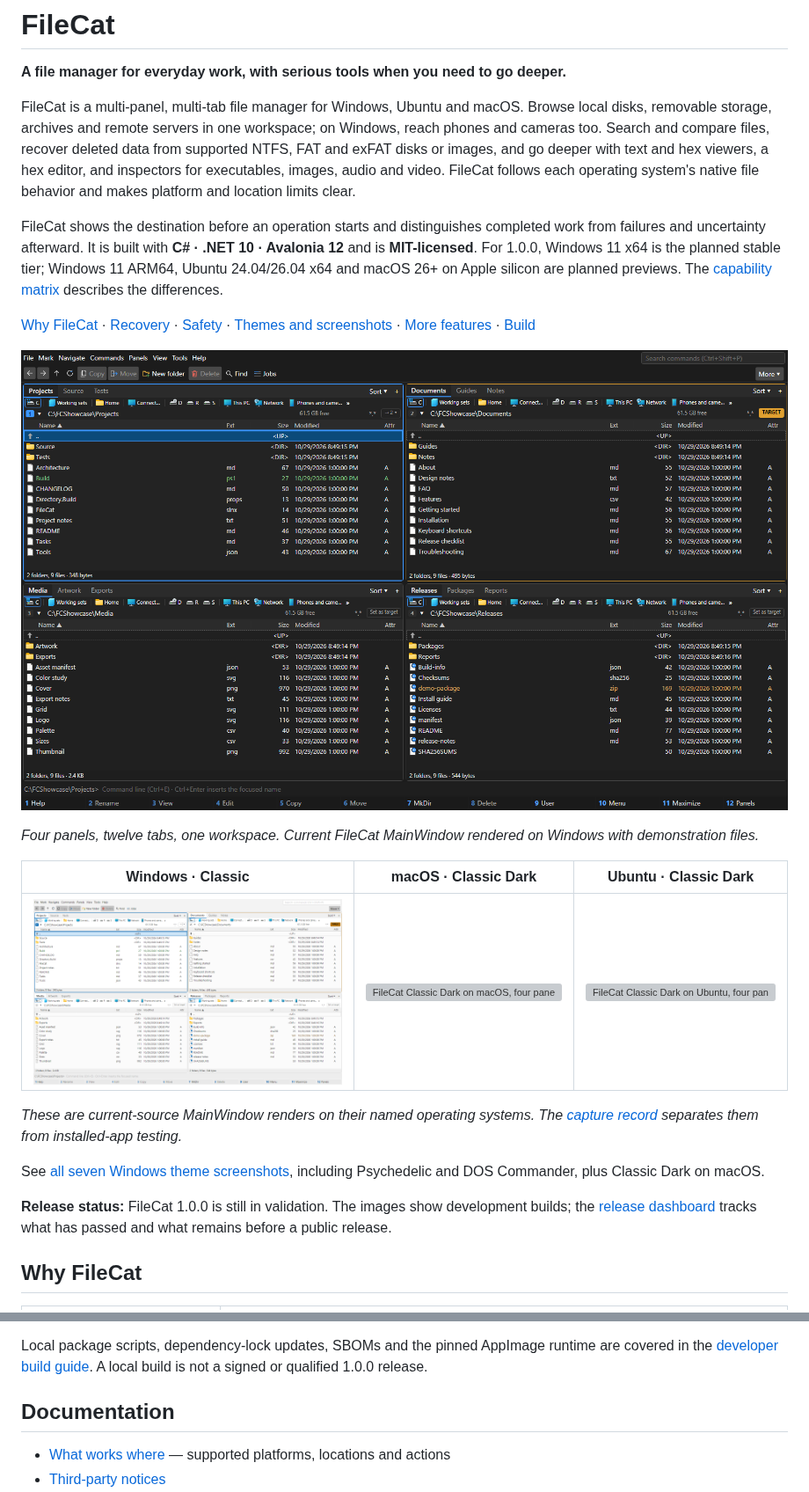
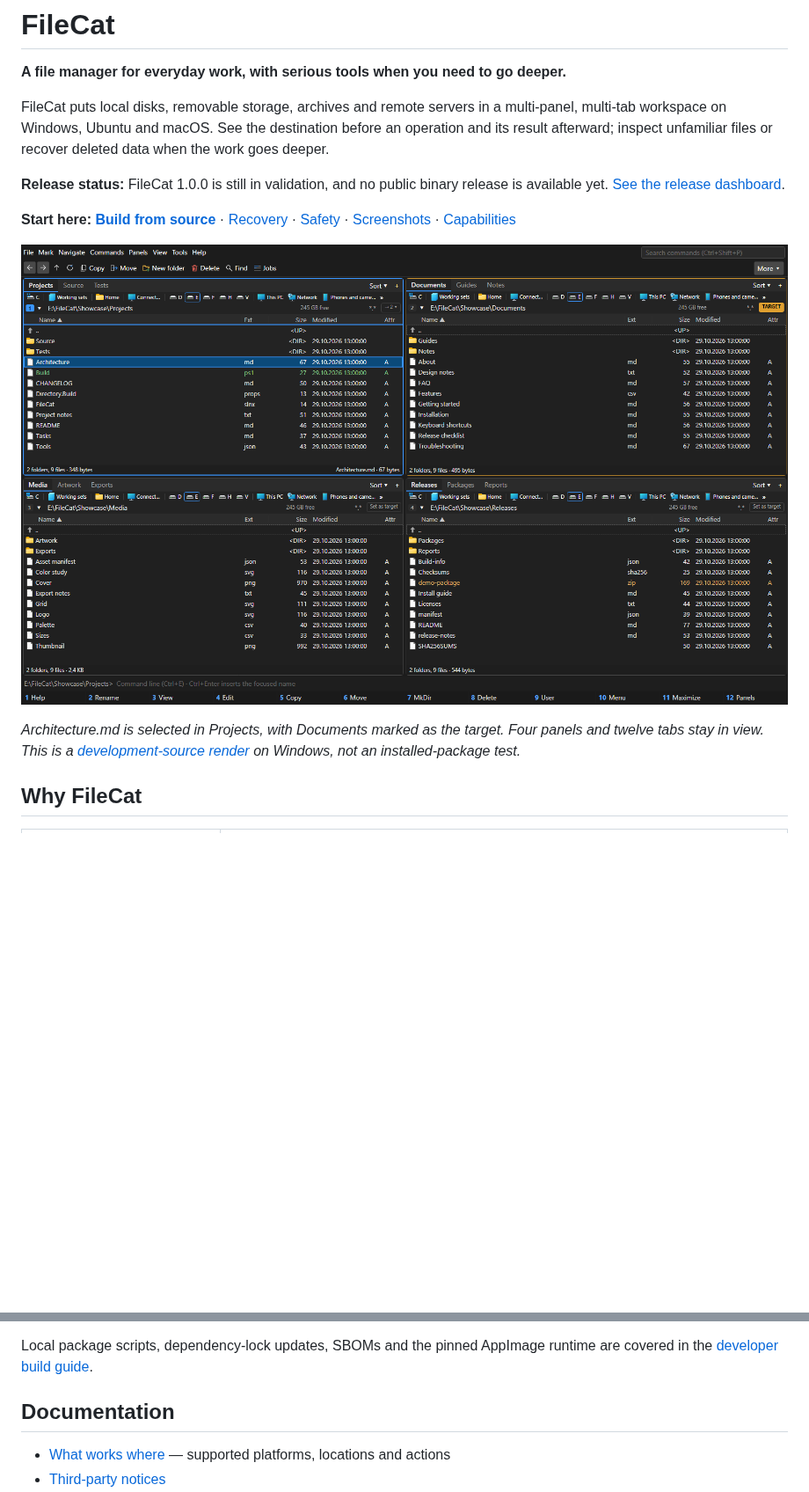
Before and after one commit to benny-cz/FileCat, a Markdown page: README.md, 2 parts joined by grey strips. Shown at 88% size. Rendered like a GitHub page; pictures changed too: docs/screenshots/windows/WorkspaceSelected-20261030.png (added); blank space fills up the shorter version; grey boxes are pictures that could not be loaded.

Commit message:
Improve README journey with authentic workflow captures

```diff
--- a/README.md
+++ b/README.md
@@ -2,39 +2,20 @@
 
 **A file manager for everyday work, with serious tools when you need to go deeper.**
 
-FileCat is a multi-panel, multi-tab file manager for Windows, Ubuntu and macOS. Browse local disks,
-removable storage, archives and remote servers in one workspace; on Windows, reach phones and
-cameras too.
-Search and compare files, recover deleted data from supported NTFS, FAT and exFAT disks or images,
-and go deeper with text and hex viewers, a hex editor, and inspectors for executables, images,
-audio and video. FileCat follows each operating system's native file behavior and makes platform
-and location limits clear.
+FileCat puts local disks, removable storage, archives and remote servers in a multi-panel,
+multi-tab workspace on Windows, Ubuntu and macOS. See the destination before an operation and
+its result afterward; inspect unfamiliar files or recover deleted data when the work goes deeper.
 
-FileCat shows the destination before an operation starts and distinguishes completed work from
-failures and uncertainty afterward. It is built with **C# · .NET 10 · Avalonia 12** and is
-**MIT-licensed**. For 1.0.0, Windows 11 x64 is the planned stable tier; Windows 11 ARM64,
-Ubuntu 24.04/26.04 x64 and macOS 26+ on Apple silicon are planned previews. The
-[capability matrix](docs/CAPABILITIES.md) describes the differences.
+**Release status:** FileCat 1.0.0 is still in validation, and no public binary release is
+available yet. [See the release dashboard](docs/release/1.0.0/FILECAT_1_0_RELEASE_EXECUTION_REPORT.md).
 
-[Why FileCat](#why-filecat) · [Recovery](#recover-deleted-files) · [Safety](#work-with-visible-outcomes) ·
-[Themes and screenshots](#make-it-yours) · [More features](#more-ways-to-work) · [Build](#build-and-run)
+**Start here:** [**Build from source**](#try-a-local-build) · [Recovery](#recover-deleted-files) · [Safety](#work-with-visible-outcomes) · [Screenshots](#make-it-yours) · [Capabilities](docs/CAPABILITIES.md)
 
-![FileCat in Classic Dark on Windows: four panels, each with three tabs](docs/screenshots/windows/ClassicDark.png)
+[![FileCat on Windows: Architecture.md selected in Projects, Documents marked as target, four panels with three tabs each](docs/screenshots/windows/WorkspaceSelected-20261030.png)](docs/screenshots/windows/WorkspaceSelected-20261030.png)
 
-*Four panels, twelve tabs, one workspace. Current FileCat MainWindow rendered on Windows with demonstration files.*
-
-| Windows · Classic | macOS · Classic Dark | Ubuntu · Classic Dark |
-|---|---|---|
-| [![FileCat Classic on Windows, four panels with three tabs each](docs/screenshots/windows/Classic.png)](docs/screenshots/windows/Classic.png) | [![FileCat Classic Dark on macOS, four panels with three tabs each](docs/screenshots/macos/ClassicDark.png)](docs/screenshots/macos/ClassicDark.png) | [![FileCat Classic Dark on Ubuntu, four panels with three tabs each](docs/screenshots/ubuntu/ClassicDark.png)](docs/screenshots/ubuntu/ClassicDark.png) |
-
-*These are current-source MainWindow renders on their named operating systems. The [capture record](docs/screenshots/CAPTURE-2026-10-29.md) separates them from installed-app testing.*
-
-See [all seven Windows theme screenshots](#make-it-yours), including Psychedelic and DOS Commander,
-plus Classic Dark on macOS.
-
-**Release status:** FileCat 1.0.0 is still in validation. The images show development builds;
-the [release dashboard](docs/release/1.0.0/FILECAT_1_0_RELEASE_EXECUTION_REPORT.md) tracks
-what has passed and what remains before a public release.
+*Architecture.md is selected in Projects, with Documents marked as the target. Four panels and
+twelve tabs stay in view. This is a [development-source render](docs/screenshots/CAPTURE-2026-10-30.md)
+on Windows, not an installed-package test.*
 
 ## Why FileCat
 
@@ -216,6 +228,5 @@ run FileCat with `--data` on **another disk** so its own state cannot write to t
 Local package scripts, dependency-lock updates, SBOMs and the pinned AppImage runtime are
-covered in the [developer build guide](docs/BUILDING.md). A local build is not a signed or
-qualified 1.0.0 release.
+covered in the [developer build guide](docs/BUILDING.md).
 
 ## Documentation
 
```
Also changed, not shown: other parts of README.md (+95 -64 lines), docs/screenshots/CAPTURE-2026-10-30.md (added, +40 -0 lines), docs/screenshots/windows/CopyResult-20261030.png (added), docs/screenshots/windows/CopyResultDetail-20261030.png (added), docs/screenshots/windows/InspectorPE-20261030.png (added).
